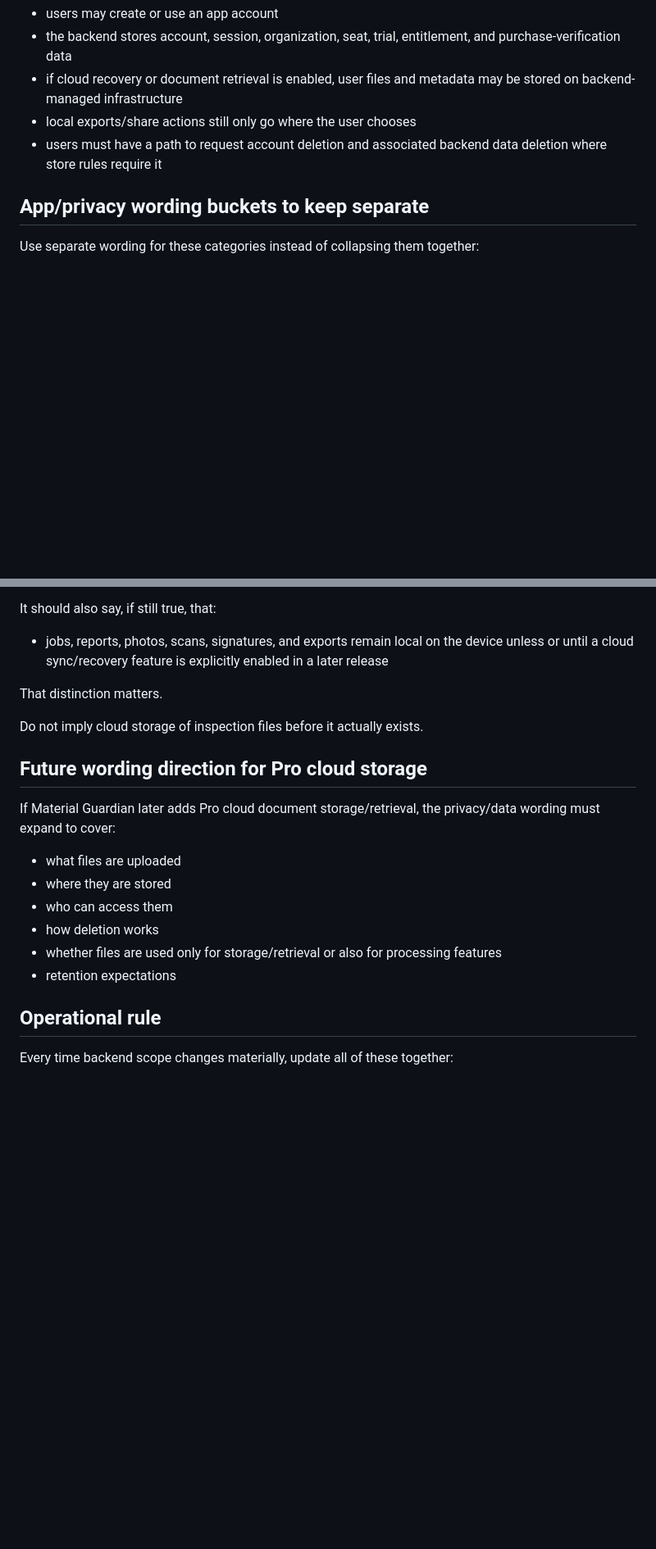
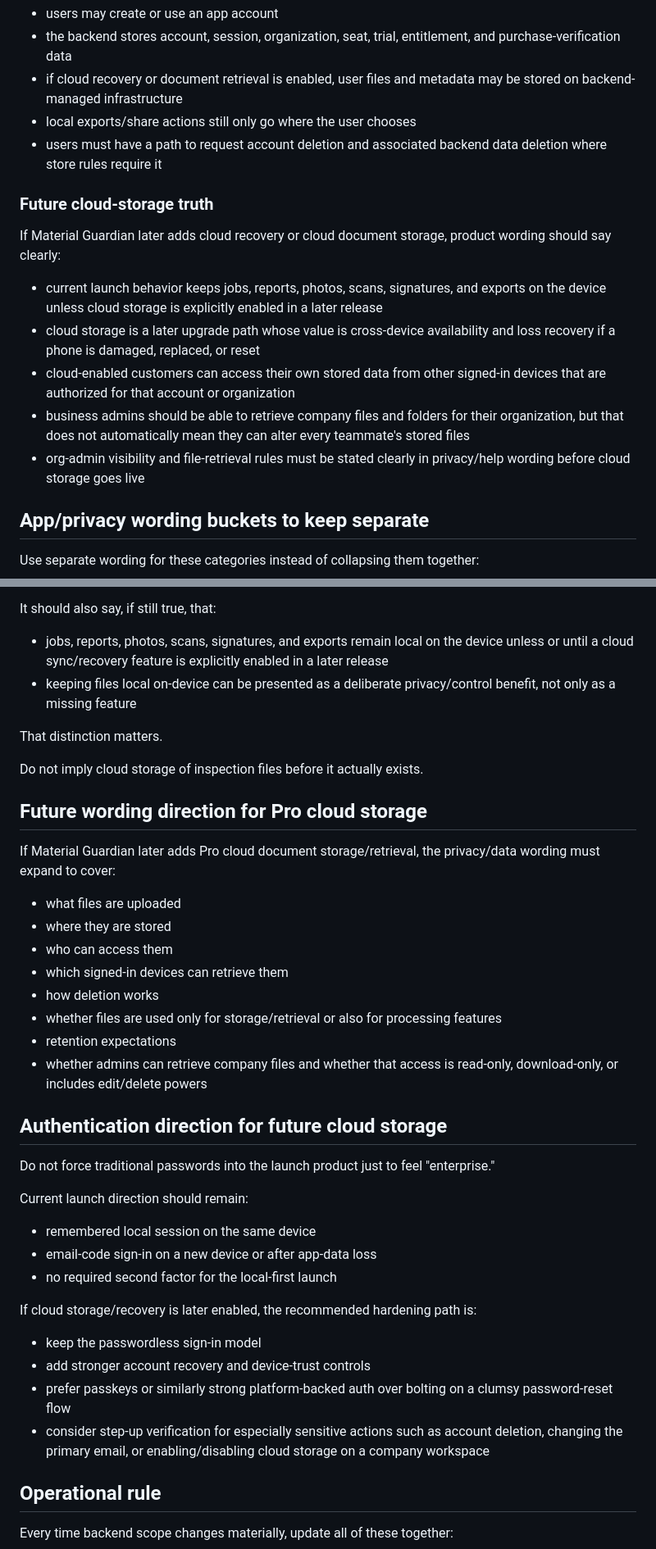
Before and after one commit to Demigodofa/material-guardian-mobile, a Markdown page: docs/privacy_store_readiness_2026-04-01.md, 2 parts joined by grey strips. Shown at 82% size. Drawn GitHub-style; blank space fills up the shorter version.

Commit message:
Document future cloud-storage auth direction

```diff
--- a/docs/privacy_store_readiness_2026-04-01.md
+++ b/docs/privacy_store_readiness_2026-04-01.md
@@ -29,6 +29,16 @@ At that point, Material Guardian will need wording that says, in substance:
 - local exports/share actions still only go where the user chooses
 - users must have a path to request account deletion and associated backend data deletion where store rules require it
 
+### Future cloud-storage truth
+
+If Material Guardian later adds cloud recovery or cloud document storage, product wording should say clearly:
+
+- current launch behavior keeps jobs, reports, photos, scans, signatures, and exports on the device unless cloud storage is explicitly enabled in a later release
+- cloud storage is a later upgrade path whose value is cross-device availability and loss recovery if a phone is damaged, replaced, or reset
+- cloud-enabled customers can access their own stored data from other signed-in devices that are authorized for that account or organization
+- business admins should be able to retrieve company files and folders for their organization, but that does not automatically mean they can alter every teammate's stored files
+- org-admin visibility and file-retrieval rules must be stated clearly in privacy/help wording before cloud storage goes live
+
 ## App/privacy wording buckets to keep separate
 
 Use separate wording for these categories instead of collapsing them together:
@@ -93,6 +104,7 @@ For the first release that adds account/entitlement backend features but **not y
 It should also say, if still true, that:
 
 - jobs, reports, photos, scans, signatures, and exports remain local on the device unless or until a cloud sync/recovery feature is explicitly enabled in a later release
+- keeping files local on-device can be presented as a deliberate privacy/control benefit, not only as a missing feature
 
 That distinction matters.
 
@@ -105,9 +117,28 @@ If Material Guardian later adds Pro cloud document storage/retrieval, the privac
 - what files are uploaded
 - where they are stored
 - who can access them
+- which signed-in devices can retrieve them
 - how deletion works
 - whether files are used only for storage/retrieval or also for processing features
 - retention expectations
+- whether admins can retrieve company files and whether that access is read-only, download-only, or includes edit/delete powers
+
+## Authentication direction for future cloud storage
+
+Do not force traditional passwords into the launch product just to feel "enterprise."
+
+Current launch direction should remain:
+
+- remembered local session on the same device
+- email-code sign-in on a new device or after app-data loss
+- no required second factor for the local-first launch
+
+If cloud storage/recovery is later enabled, the recommended hardening path is:
+
+- keep the passwordless sign-in model
+- add stronger account recovery and device-trust controls
+- prefer passkeys or similarly strong platform-backed auth over bolting on a clumsy password-reset flow
+- consider step-up verification for especially sensitive actions such as account deletion, changing the primary email, or enabling/disabling cloud storage on a company workspace
 
 ## Operational rule
 
```
Also changed, not shown: other parts of docs/privacy_store_readiness_2026-04-01.md (+1 -0 lines).
